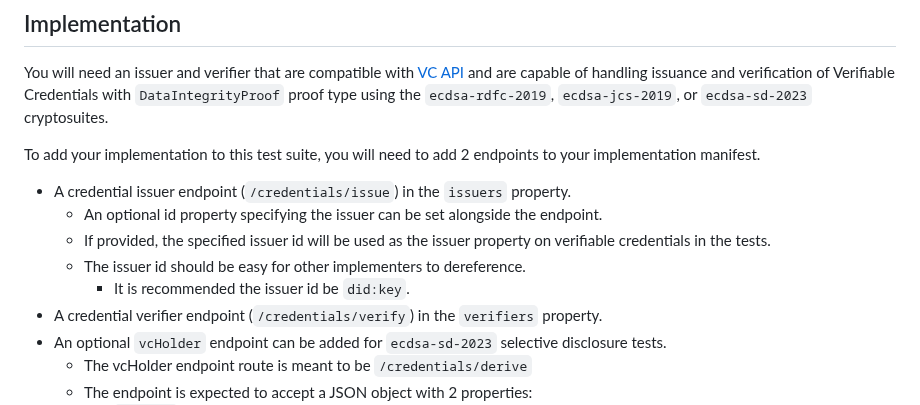
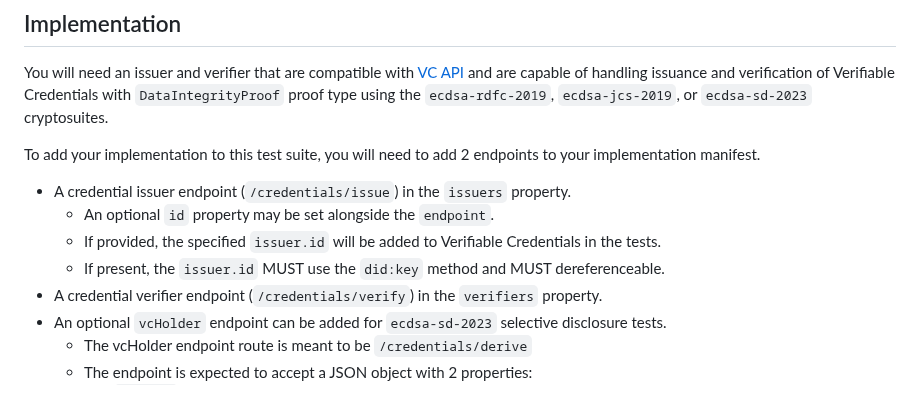
Before and after one commit to w3c/vc-di-ecdsa-test-suite, a Markdown page: README.md, the part around the change. Rendered like a GitHub page.

Commit message:
Update README.md ensure did key can be derefed.
Co-authored-by: BigBlueHat <byoung@digitalbazaar.com>

```diff
--- a/README.md
+++ b/README.md
@@ -111,11 +111,10 @@ with `DataIntegrityProof` proof type using the `ecdsa-rdfc-2019`,
 To add your implementation to this test suite, you will need to add 2 endpoints
 to your implementation manifest.
 - A credential issuer endpoint (`/credentials/issue`) in the `issuers` property.
-  - An optional id property specifying the issuer can be set alongside the endpoint.
-  - If provided, the specified issuer id will be used as the issuer property on verifiable credentials
+  - An optional `id` property may be set alongside the `endpoint`.
+  - If provided, the specified `issuer.id` will be added to Verifiable Credentials
     in the tests.
-  - The issuer id should be easy for other implementers to dereference.
-    - It is recommended the issuer id be `did:key`.
+  - If present, the `issuer.id` MUST use the `did:key` method and MUST dereferenceable.
 - A credential verifier endpoint (`/credentials/verify`) in the `verifiers`
 property.
 - An optional `vcHolder` endpoint can be added for `ecdsa-sd-2023` selective disclosure tests.
```
